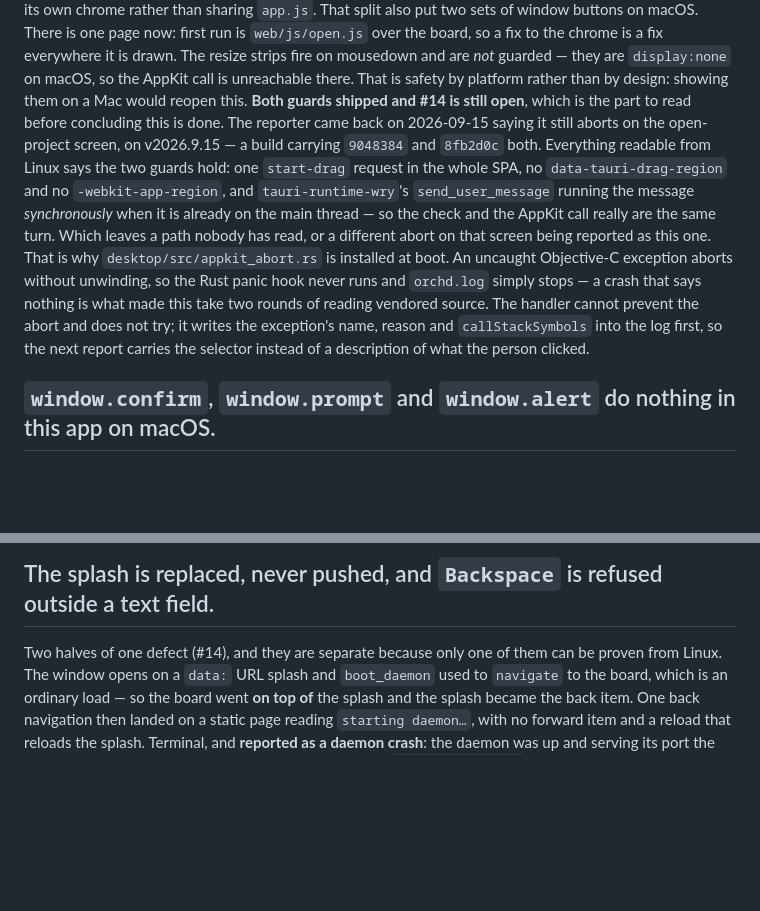
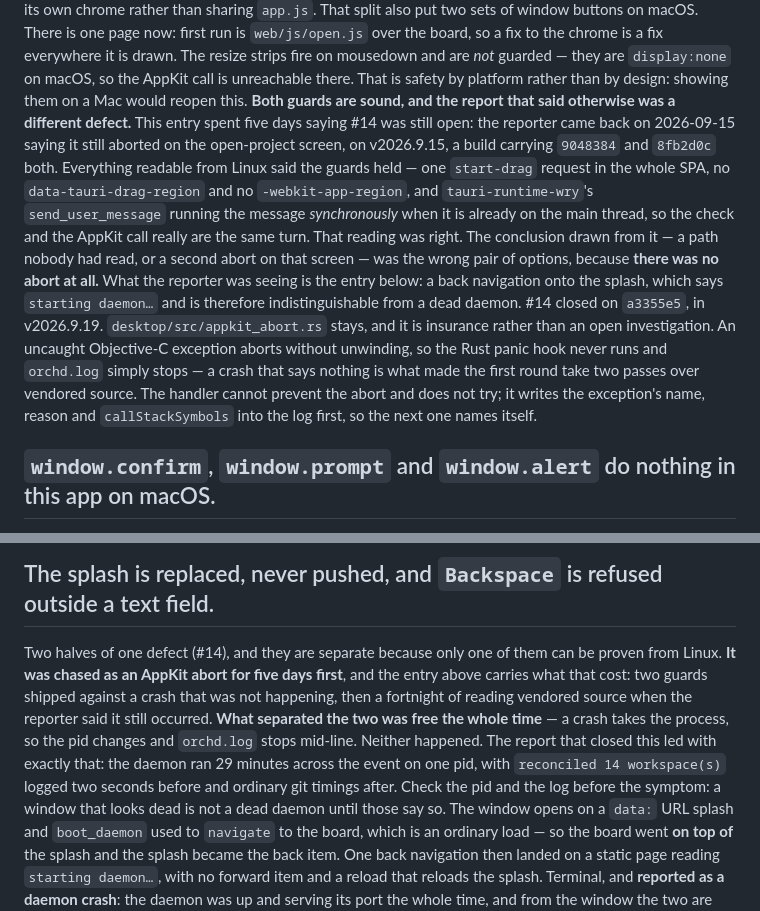
Before and after one commit to kbarendrecht/orchestrator, a Markdown page: docs/traps/spa.md, 2 parts joined by grey strips. Drawn GitHub-style; blank space fills up the shorter version.

Commit message:
Say what #14 turned out to be, instead of an abort nobody could find
two guards shipped against a crash that was not happening, and the docs still
sent the next reader after a macOS crash report. the reporter's own rewrite
found it: a back navigation onto the splash, which says `starting daemon…` and
so reads exactly like a dead daemon. the pid and the log said otherwise the
whole time, and that is the part worth keeping.

Generated with [Claude Code](https://claude.ai/code)
via [Happy](https://happy.engineering)

Co-Authored-By: Claude <noreply@anthropic.com>
Co-Authored-By: Happy <yesreply@happy.engineering>

```diff
--- a/docs/traps/spa.md
+++ b/docs/traps/spa.md
@@ -242,22 +242,25 @@ chrome is a fix everywhere it is drawn.
 The resize strips fire on mousedown and are *not* guarded — they are
 `display:none` on macOS, so the AppKit call is unreachable there. That is safety
 by platform rather than by design: showing them on a Mac would reopen this.
-**Both guards shipped and #14 is still open**, which is the part to read before
-concluding this is done. The reporter came back on 2026-09-15 saying it still
-aborts on the open-project screen, on v2026.9.15 — a build carrying `9048384` and
-`8fb2d0c` both. Everything readable from Linux says the two guards hold: one
-`start-drag` request in the whole SPA, no `data-tauri-drag-region` and no
-`-webkit-app-region`, and `tauri-runtime-wry`'s `send_user_message` running the
-message *synchronously* when it is already on the main thread — so the check and
-the AppKit call really are the same turn. Which leaves a path nobody has read, or
-a different abort on that screen being reported as this one.
-That is why `desktop/src/appkit_abort.rs` is installed at boot. An uncaught
-Objective-C exception aborts without unwinding, so the Rust panic hook never runs
-and `orchd.log` simply stops — a crash that says nothing is what made this take
-two rounds of reading vendored source. The handler cannot prevent the abort and
-does not try; it writes the exception's name, reason and `callStackSymbols` into
-the log first, so the next report carries the selector instead of a description of
-what the person clicked.
+**Both guards are sound, and the report that said otherwise was a different
+defect.** This entry spent five days saying #14 was still open: the reporter came
+back on 2026-09-15 saying it still aborted on the open-project screen, on
+v2026.9.15, a build carrying `9048384` and `8fb2d0c` both. Everything readable
+from Linux said the guards held — one `start-drag` request in the whole SPA, no
+`data-tauri-drag-region` and no `-webkit-app-region`, and `tauri-runtime-wry`'s
+`send_user_message` running the message *synchronously* when it is already on the
+main thread, so the check and the AppKit call really are the same turn. That
+reading was right. The conclusion drawn from it — a path nobody had read, or a
+second abort on that screen — was the wrong pair of options, because **there was
+no abort at all.** What the reporter was seeing is the entry below: a back
+navigation onto the splash, which says `starting daemon…` and is therefore
+indistinguishable from a dead daemon. #14 closed on `a3355e5`, in v2026.9.19.
+`desktop/src/appkit_abort.rs` stays, and it is insurance rather than an open
+investigation. An uncaught Objective-C exception aborts without unwinding, so the
+Rust panic hook never runs and `orchd.log` simply stops — a crash that says
+nothing is what made the first round take two passes over vendored source. The
+handler cannot prevent the abort and does not try; it writes the exception's name,
+reason and `callStackSymbols` into the log first, so the next one names itself.
 
 ## `window.confirm`, `window.prompt` and `window.alert` do nothing in this app on macOS.
 WKWebView shows a script dialog only if the host implements the
@@ -339,6 +342,15 @@ guards is already loud: the rail simply stops reordering.
 ## The splash is replaced, never pushed, and `Backspace` is refused outside a text field.
 Two halves of one defect (#14), and they are separate because only one of them can
 be proven from Linux.
+**It was chased as an AppKit abort for five days first**, and the entry above
+carries what that cost: two guards shipped against a crash that was not happening,
+then a fortnight of reading vendored source when the reporter said it still
+occurred. **What separated the two was free the whole time** — a crash takes the
+process, so the pid changes and `orchd.log` stops mid-line. Neither happened. The
+report that closed this led with exactly that: the daemon ran 29 minutes across
+the event on one pid, with `reconciled 14 workspace(s)` logged two seconds before
+and ordinary git timings after. Check the pid and the log before the symptom: a
+window that looks dead is not a dead daemon until those say so.
 The window opens on a `data:` URL splash and `boot_daemon` used to `navigate` to
 the board, which is an ordinary load — so the board went **on top of** the splash
 and the splash became the back item. One back navigation then landed on a static
```
Also changed, not shown: CLAUDE.md (+2 -11 lines).
